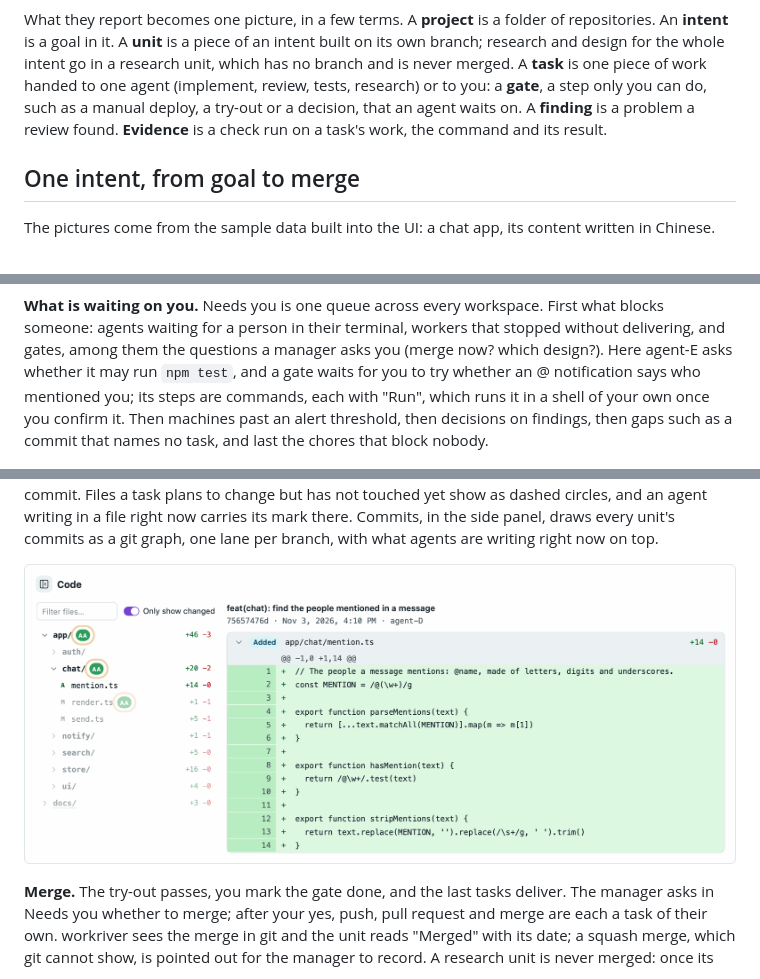
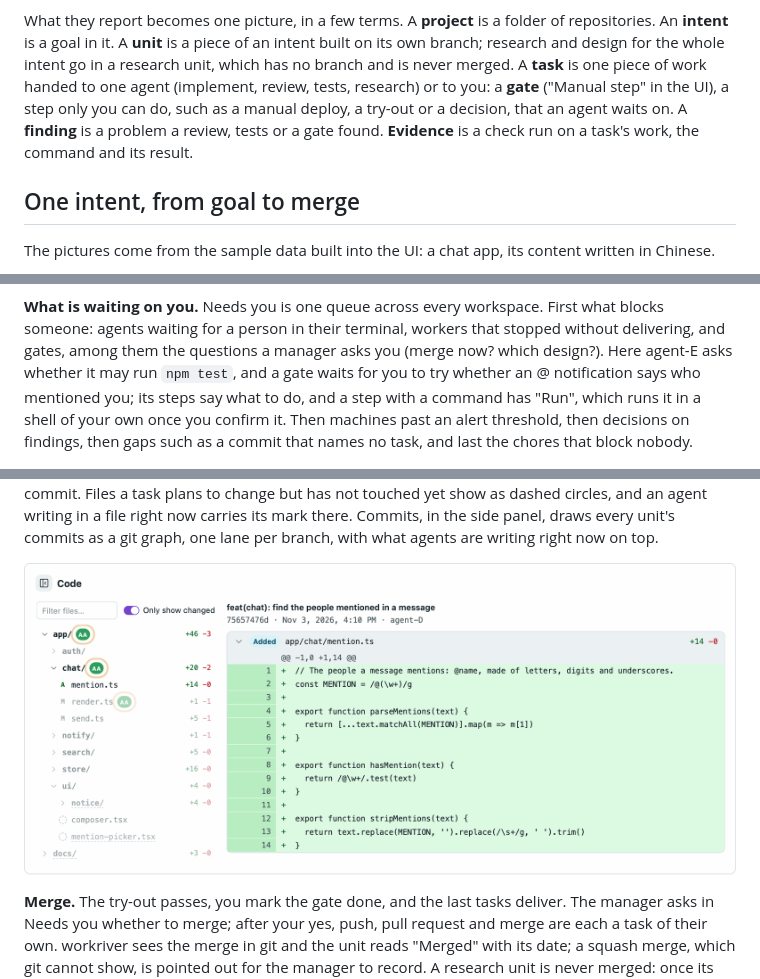
Before and after one commit to path-pass/workriver, a Markdown page: README.md, 3 parts joined by grey strips. GitHub-like rendering; pictures changed too: docs/images/code-tree-diff.en.png.

Commit message:
README: gate steps, planned files and terms agree with the UI
- Only a gate step with a command has Run; the steps say what to do.
- The code pictures are retaken with ui/ open, so the planned files
  (dashed circles) the text and alt text name are in them.
- English terms name the UI's "Manual step" for a gate, and a finding is
  a problem a review, tests or a gate found, in both languages.

Task: u2#9
Co-Authored-By: Claude Opus 5.5 <noreply@anthropic.com>

```diff
--- a/README.md
+++ b/README.md
@@ -48,9 +48,9 @@ What they report becomes one picture, in a few terms. A **project** is a folder
 repositories. An **intent** is a goal in it. A **unit** is a piece of an intent built on
 its own branch; research and design for the whole intent go in a research unit, which has
 no branch and is never merged. A **task** is one piece of work handed to one agent
-(implement, review, tests, research) or to you: a **gate**, a step only you can do, such
-as a manual deploy, a try-out or a decision, that an agent waits on. A **finding** is a
-problem a review found. **Evidence** is a check run on a task's work, the command and its
+(implement, review, tests, research) or to you: a **gate** ("Manual step" in the UI), a
+step only you can do, such as a manual deploy, a try-out or a decision, that an agent
+waits on. A **finding** is a problem a review, tests or a gate found. **Evidence** is a check run on a task's work, the command and its
 result.
 
 ## One intent, from goal to merge
@@ -106,8 +106,8 @@ since that work must meet it.
 blocks someone: agents waiting for a person in their terminal, workers that stopped
 without delivering, and gates, among them the questions a manager asks you (merge now?
 which design?). Here agent-E asks whether it may run `npm test`, and a gate waits for you
-to try whether an @ notification says who mentioned you; its steps are commands, each with
-"Run", which runs it in a shell of your own once you confirm it. Then machines past an
+to try whether an @ notification says who mentioned you; its steps say what to do, and a
+step with a command has "Run", which runs it in a shell of your own once you confirm it. Then machines past an
 alert threshold, then decisions on findings, then gaps such as a commit that names no
 task, and last the chores that block nobody.
 
```
Also changed, not shown: docs/README.zh-CN.md (+2 -2 lines), docs/images/code-tree-diff.zh-CN.png.
